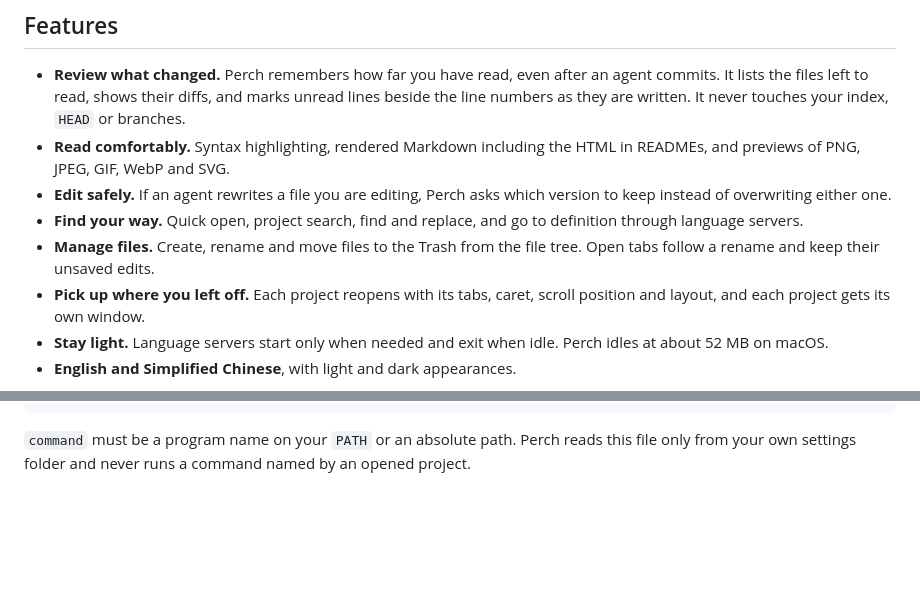
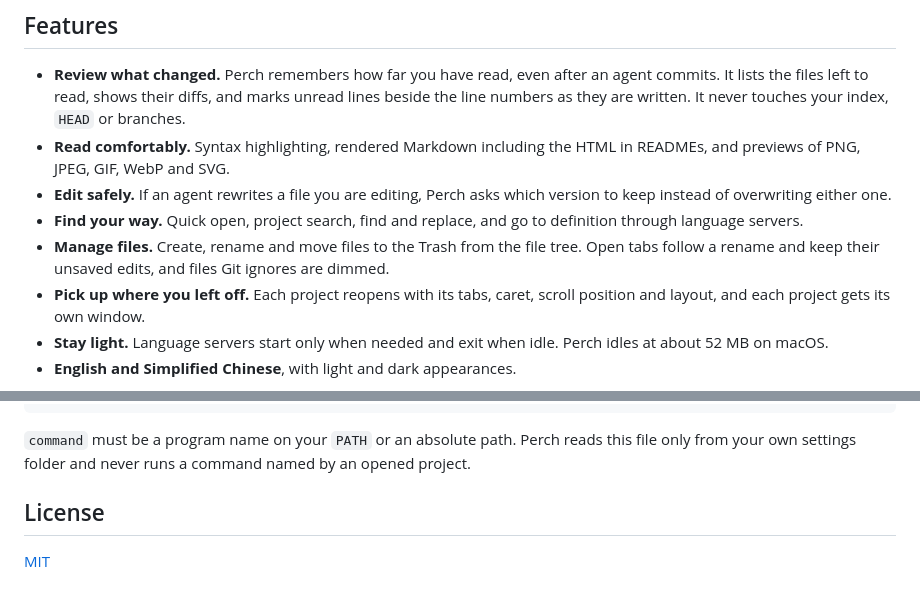
Before and after one commit to coolpope/Perch, a Markdown page: README.md, 2 parts joined by grey strips. Drawn GitHub-style; blank space fills up the shorter version.

````diff
--- a/README.md
+++ b/README.md
@@ -22,7 +29,7 @@ It is built in Go with [MyGo](https://github.com/egoist/mygo). The interface is
 - **Read comfortably.** Syntax highlighting, rendered Markdown including the HTML in READMEs, and previews of PNG, JPEG, GIF, WebP and SVG.
 - **Edit safely.** If an agent rewrites a file you are editing, Perch asks which version to keep instead of overwriting either one.
 - **Find your way.** Quick open, project search, find and replace, and go to definition through language servers.
-- **Manage files.** Create, rename and move files to the Trash from the file tree. Open tabs follow a rename and keep their unsaved edits.
+- **Manage files.** Create, rename and move files to the Trash from the file tree. Open tabs follow a rename and keep their unsaved edits, and files Git ignores are dimmed.
 - **Pick up where you left off.** Each project reopens with its tabs, caret, scroll position and layout, and each project gets its own window.
 - **Stay light.** Language servers start only when needed and exit when idle. Perch idles at about 52 MB on macOS.
 - **English and Simplified Chinese**, with light and dark appearances.
@@ -84,3 +91,7 @@ To add another language, choose **Open Configuration File** on that page and add
 ```
 
 `command` must be a program name on your `PATH` or an absolute path. Perch reads this file only from your own settings folder and never runs a command named by an opened project.
+
+## License
+
+[MIT](LICENSE)
````
Also changed, not shown: other parts of README.md (+7 -0 lines), README.zh-CN.md (+12 -1 lines), .github/screenshots/perch-dark.png (added), .github/screenshots/perch-light.png (added), 1 other file.
